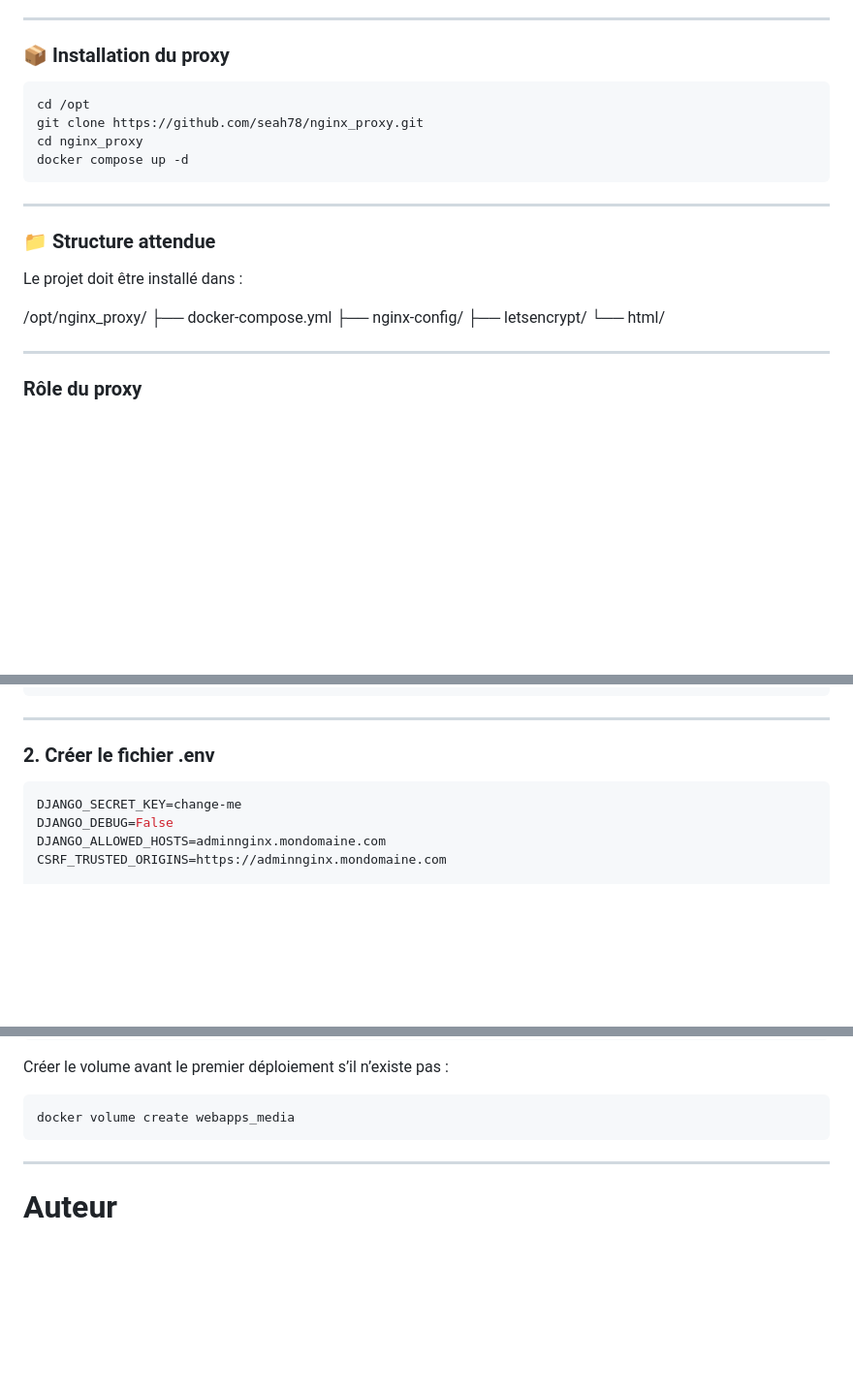
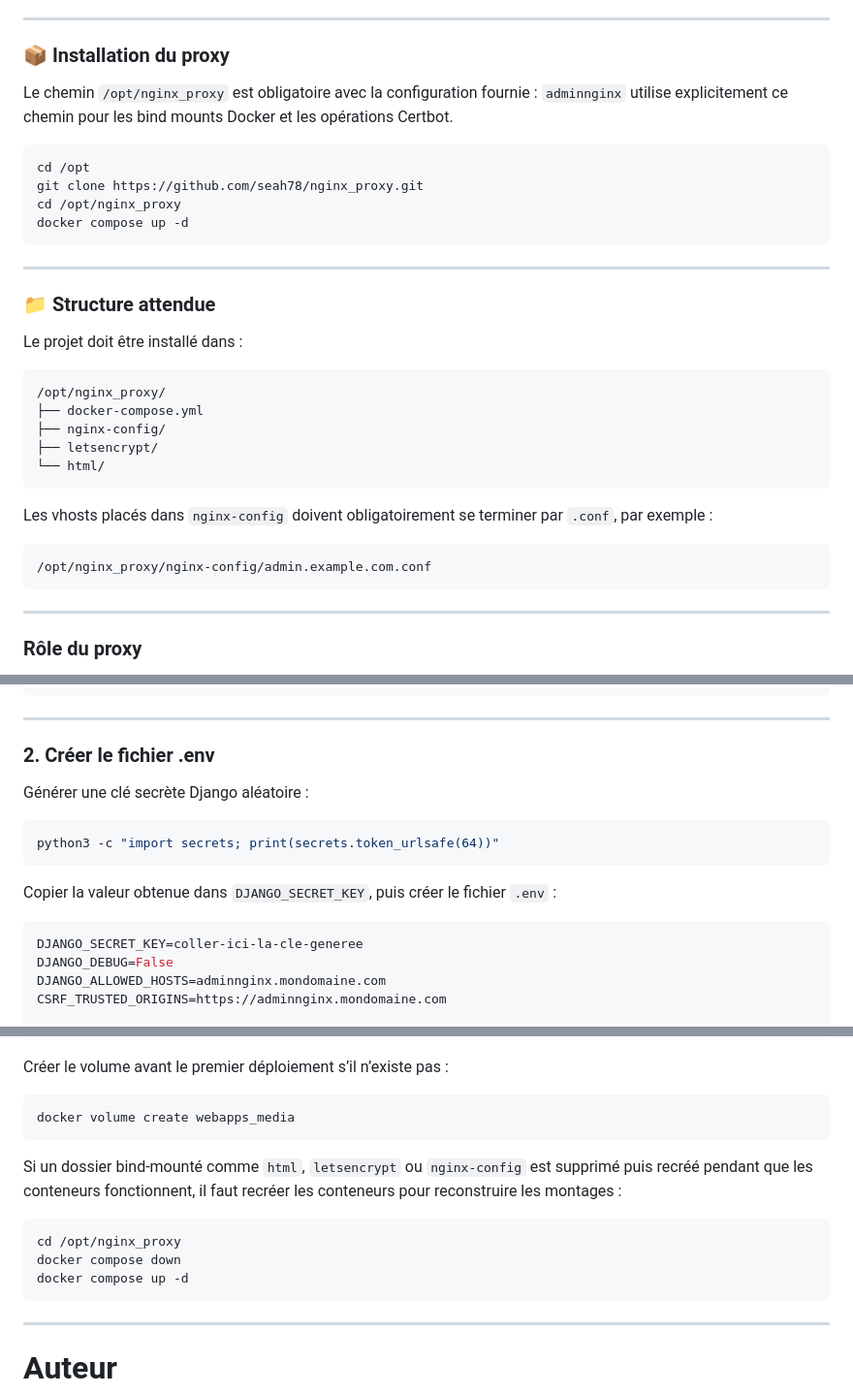
Before and after one commit to seah78/adminnginx, a Markdown page: README.md, 3 parts joined by grey strips. Shown at 97% size. Rendered like a GitHub page; blank space fills up the shorter version.

````diff
--- a/README.md
+++ b/README.md
@@ -42,10 +42,14 @@ adminnginx permet de :
 
 ### 📦 Installation du proxy
 
+Le chemin `/opt/nginx_proxy` est obligatoire avec la configuration fournie :
+`adminnginx` utilise explicitement ce chemin pour les bind mounts Docker et
+les opérations Certbot.
+
 ```bash
 cd /opt
 git clone https://github.com/seah78/nginx_proxy.git
-cd nginx_proxy
+cd /opt/nginx_proxy
 docker compose up -d
 ```
 
@@ -55,11 +59,20 @@ docker compose up -d
 
 Le projet doit être installé dans :
 
+```text
 /opt/nginx_proxy/
 ├── docker-compose.yml
 ├── nginx-config/
 ├── letsencrypt/
 └── html/
+```
+
+Les vhosts placés dans `nginx-config` doivent obligatoirement se terminer par
+`.conf`, par exemple :
+
+```text
+/opt/nginx_proxy/nginx-config/admin.example.com.conf
+```
 
 ---
 
@@ -110,8 +125,17 @@ cd adminnginx
 
 ### 2. Créer le fichier .env
 
+Générer une clé secrète Django aléatoire :
+
+```bash
+python3 -c "import secrets; print(secrets.token_urlsafe(64))"
+```
+
+Copier la valeur obtenue dans `DJANGO_SECRET_KEY`, puis créer le fichier
+`.env` :
+
 ```env
-DJANGO_SECRET_KEY=change-me
+DJANGO_SECRET_KEY=coller-ici-la-cle-generee
 DJANGO_DEBUG=False
 DJANGO_ALLOWED_HOSTS=adminnginx.mondomaine.com
 CSRF_TRUSTED_ORIGINS=https://adminnginx.mondomaine.com
@@ -222,6 +246,15 @@ Créer le volume avant le premier déploiement s’il n’existe pas :
 docker volume create webapps_media
 ```
 
+Si un dossier bind-mounté comme `html`, `letsencrypt` ou `nginx-config` est
+supprimé puis recréé pendant que les conteneurs fonctionnent, il faut recréer
+les conteneurs pour reconstruire les montages :
+
+```bash
+cd /opt/nginx_proxy
+docker compose down
+docker compose up -d
+```
 
 ---
 
````
Also changed, not shown: other parts of README.md (+2 -0 lines).
